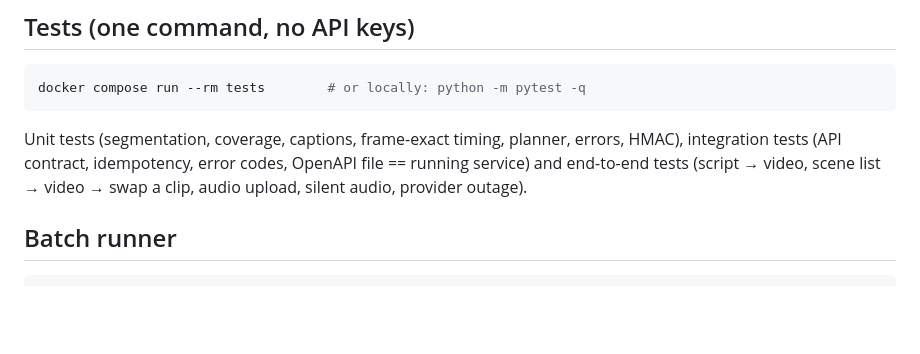
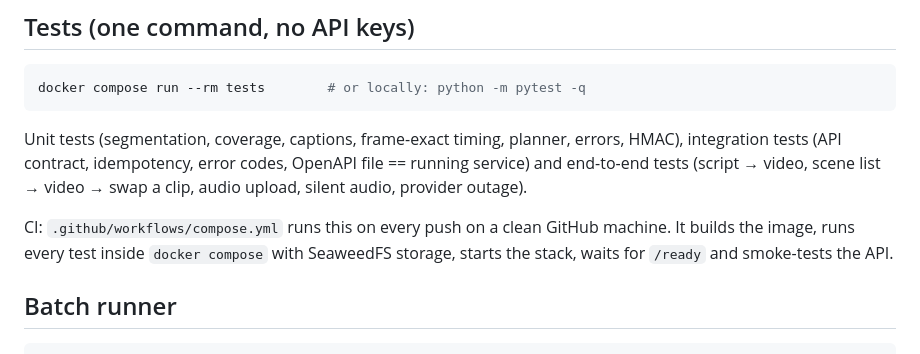
Before and after one commit to thanwin19/clipsy-broll-engine, a Markdown page: README.md, the part around the change. GitHub-like rendering; blank space fills up the shorter version.

Commit message:
README: CI section
Co-Authored-By: Claude Opus 5.5 <noreply@anthropic.com>

```diff
--- a/README.md
+++ b/README.md
@@ -83,6 +83,10 @@ docker compose run --rm tests        # or locally: python -m pytest -q
 Unit tests (segmentation, coverage, captions, frame-exact timing, planner, errors, HMAC), integration
 tests (API contract, idempotency, error codes, OpenAPI file == running service) and end-to-end tests
 (script → video, scene list → video → swap a clip, audio upload, silent audio, provider outage).
+
+CI: `.github/workflows/compose.yml` runs this on every push on a clean GitHub machine. It builds the image,
+runs every test inside `docker compose` with SeaweedFS storage, starts the stack, waits for `/ready` and
+smoke-tests the API.
 
 ## Batch runner
 
```
